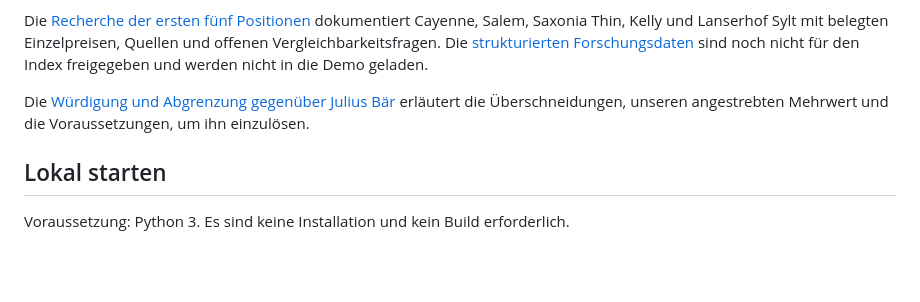
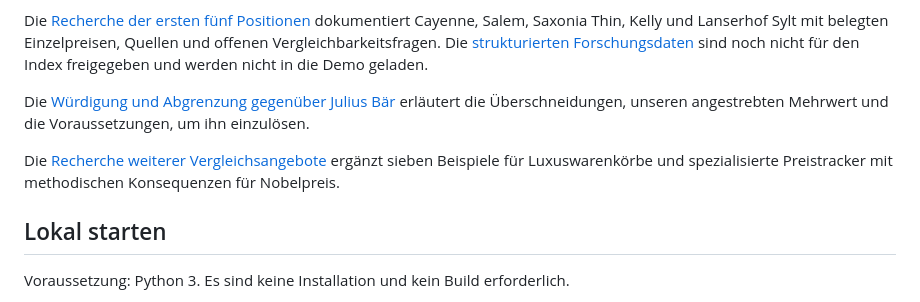
Before and after one commit to Tobias-Run/nobelpreis-index, a Markdown page: README.md, the part around the change. GitHub-like rendering; blank space fills up the shorter version.

Commit message:
Sieben weitere Vergleichsangebote für Luxuspreise recherchieren

```diff
--- a/README.md
+++ b/README.md
@@ -25,6 +25,8 @@ Der erste fachliche Meilenstein ist ein **belegbarer Testwarenkorb**, bevor ein
 Die [Recherche der ersten fünf Positionen](docs/produktrecherche-2026-10-16.md) dokumentiert Cayenne, Salem, Saxonia Thin, Kelly und Lanserhof Sylt mit belegten Einzelpreisen, Quellen und offenen Vergleichbarkeitsfragen. Die [strukturierten Forschungsdaten](data/research/erste-fuenf-2026-10-16.json) sind noch nicht für den Index freigegeben und werden nicht in die Demo geladen.
 
 Die [Würdigung und Abgrenzung gegenüber Julius Bär](docs/abgrenzung-julius-baer.md) erläutert die Überschneidungen, unseren angestrebten Mehrwert und die Voraussetzungen, um ihn einzulösen.
+
+Die [Recherche weiterer Vergleichsangebote](docs/vergleichsangebote-luxuspreise-2026-10-16.md) ergänzt sieben Beispiele für Luxuswarenkörbe und spezialisierte Preistracker mit methodischen Konsequenzen für Nobelpreis.
 
 ## Lokal starten
 
```
Also changed, not shown: docs/abgrenzung-julius-baer.md (+2 -0 lines), docs/vergleichsangebote-luxuspreise-2026-10-16.md (added, +104 -0 lines).
